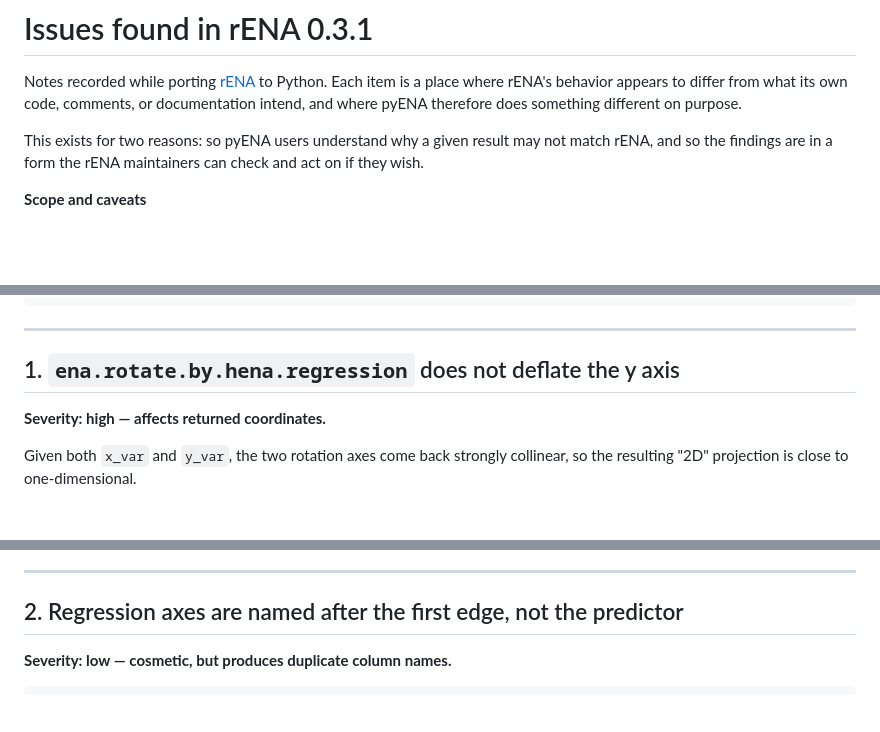
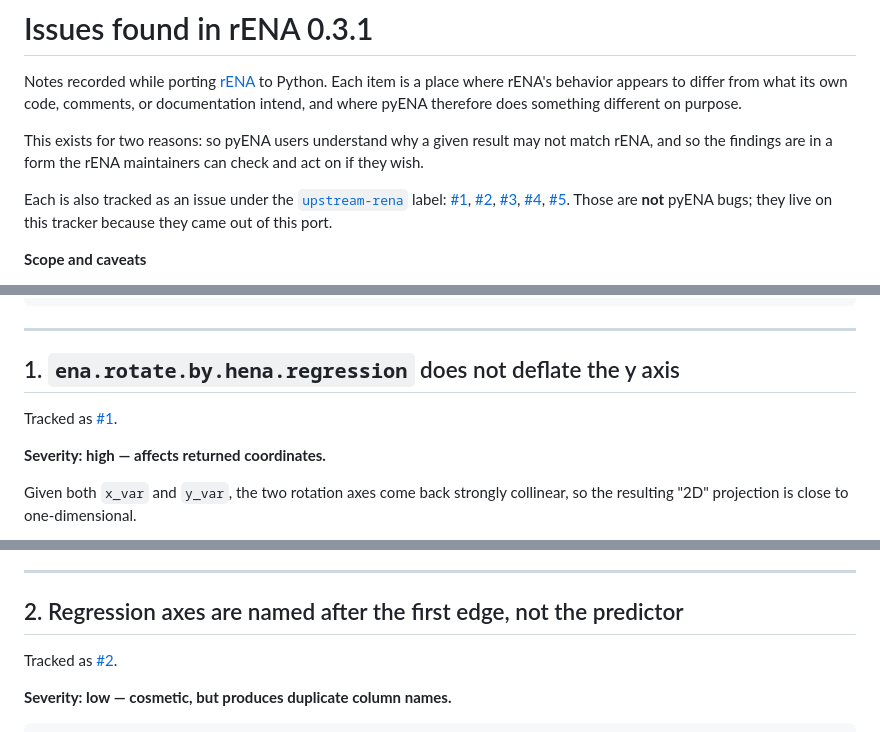
Before and after one commit to HUDongpin/ena-python, a Markdown page: docs/rena-upstream-issues.md, 3 parts joined by grey strips. Rendered like a GitHub page; blank space fills up the shorter version.

````diff
--- a/docs/rena-upstream-issues.md
+++ b/docs/rena-upstream-issues.md
@@ -3,6 +3,8 @@
 Notes recorded while porting [rENA](https://gitlab.com/epistemic-analytics/qe-packages/rENA) to Python. Each item is a place where rENA's behavior appears to differ from what its own code, comments, or documentation intend, and where pyENA therefore does something different on purpose.
 
 This exists for two reasons: so pyENA users understand why a given result may not match rENA, and so the findings are in a form the rENA maintainers can check and act on if they wish.
+
+Each is also tracked as an issue under the [`upstream-rena`](https://github.com/HUDongpin/pyENA/issues?q=label%3Aupstream-rena) label: [#1](https://github.com/HUDongpin/pyENA/issues/1), [#2](https://github.com/HUDongpin/pyENA/issues/2), [#3](https://github.com/HUDongpin/pyENA/issues/3), [#4](https://github.com/HUDongpin/pyENA/issues/4), [#5](https://github.com/HUDongpin/pyENA/issues/5). Those are **not** pyENA bugs; they live on this tracker because they came out of this port.
 
 **Scope and caveats**
 
@@ -41,6 +43,8 @@ rot <- function(r) as.matrix(r$rotation)
 ---
 
 ## 1. `ena.rotate.by.hena.regression` does not deflate the y axis
+
+Tracked as [#1](https://github.com/HUDongpin/pyENA/issues/1).
 
 **Severity: high — affects returned coordinates.**
 
@@ -106,6 +110,8 @@ Note that the *subsequent* deflation on line 130 (`defA <- defA - defA %*% v2 %*
 
 ## 2. Regression axes are named after the first edge, not the predictor
 
+Tracked as [#2](https://github.com/HUDongpin/pyENA/issues/2).
+
 **Severity: low — cosmetic, but produces duplicate column names.**
 
 ```r
````
Also changed, not shown: other parts of docs/rena-upstream-issues.md (+6 -0 lines).
